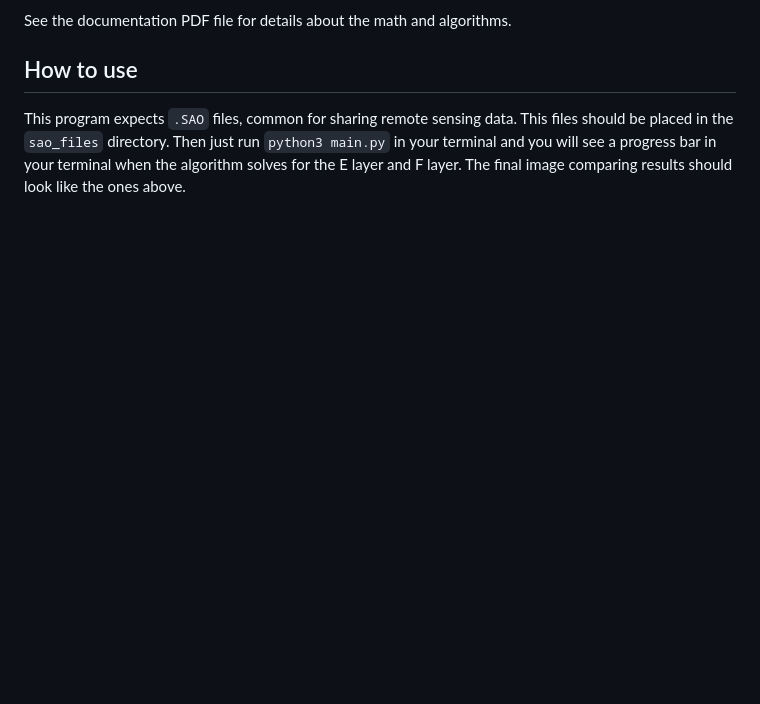
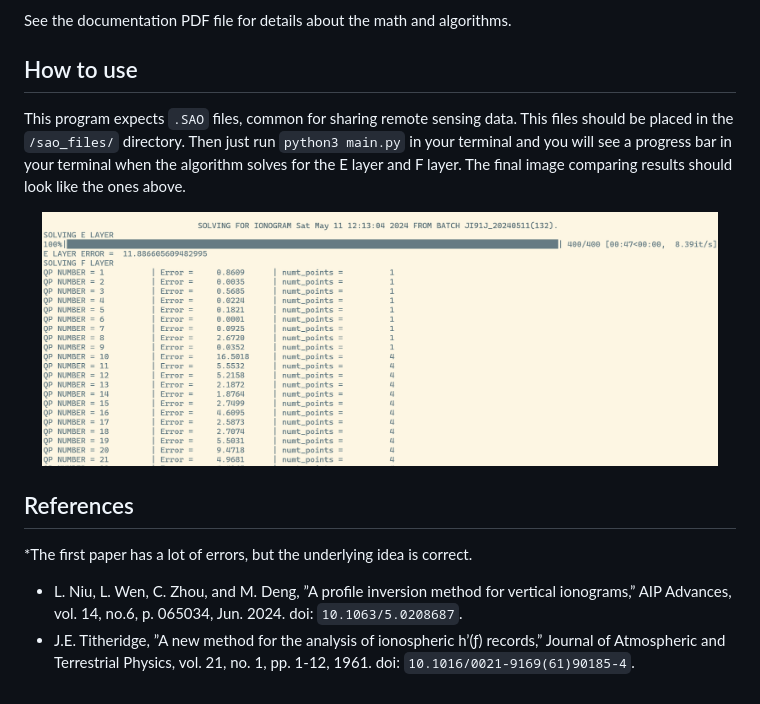
Before and after one commit to TAOGenna/inversion-algorithm-plasma-frequency-profile, a Markdown page: README.md, the part around the change. Rendered like a GitHub page; pictures changed too: progress_bar.png (added); blank space fills up the shorter version.

Commit message:
improve readme

```diff
--- a/README.md
+++ b/README.md
@@ -16,4 +16,13 @@ The problem of inverting ionograms into plasma frequency profiles is a longstand
 See the documentation PDF file for details about the math and algorithms.
 
 ## How to use
-This program expects `.SAO` files, common for sharing remote sensing data. This files should be placed in the `sao_files` directory. Then just run `python3 main.py` in your terminal and you will see a progress bar in your terminal when the algorithm solves for the E layer and F layer. The final image comparing results should look like the ones above.
+This program expects `.SAO` files, common for sharing remote sensing data. This files should be placed in the `/sao_files/` directory. Then just run `python3 main.py` in your terminal and you will see a progress bar in your terminal when the algorithm solves for the E layer and F layer. The final image comparing results should look like the ones above.
+
+<p align="center">
+  <img src="progress_bar.png" alt="Image 3" width="95%"/>
+</p>
+
+## References
+*The first paper has a lot of errors, but the underlying idea is correct.
+- L. Niu, L. Wen, C. Zhou, and M. Deng, ”A profile inversion method for vertical ionograms,” AIP Advances, vol. 14, no.6, p. 065034, Jun. 2024. doi: `10.1063/5.0208687`.
+- J.E. Titheridge, ”A new method for the analysis of ionospheric h’(ƒ) records,” Journal of Atmospheric and Terrestrial Physics, vol. 21, no. 1, pp. 1-12, 1961. doi: `10.1016/0021-9169(61)90185-4`.
```
